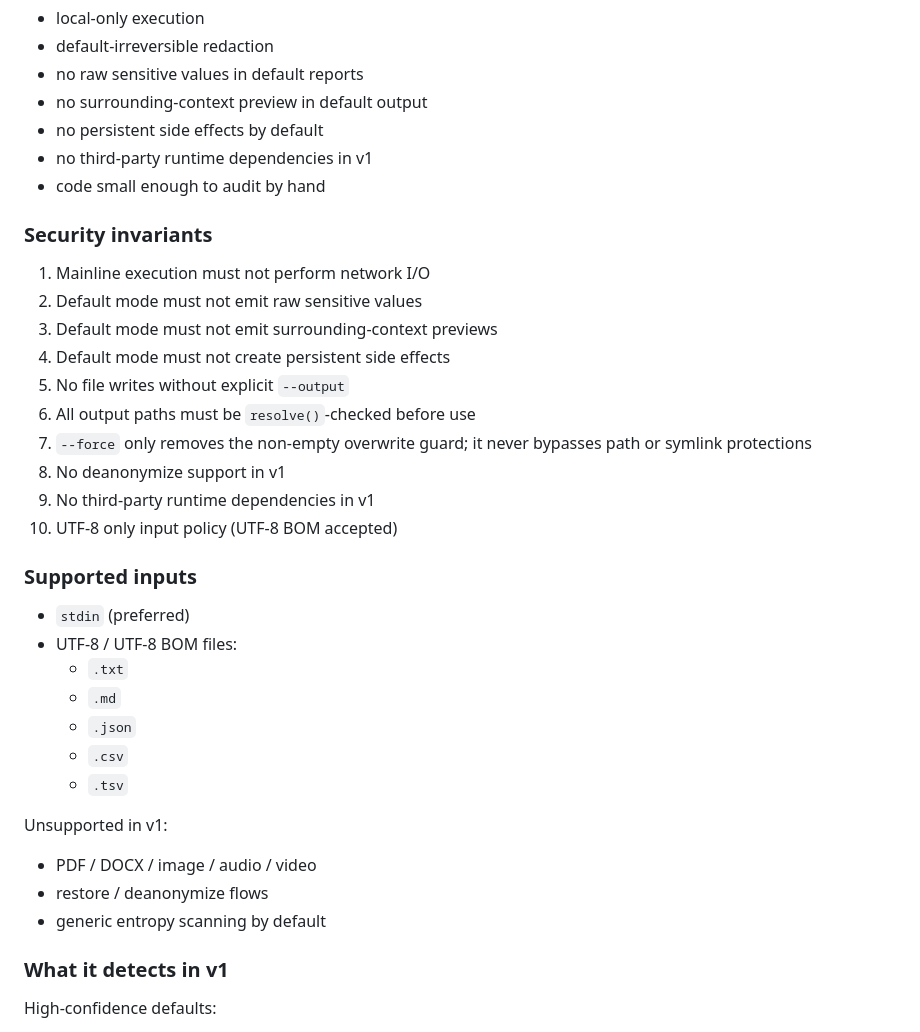
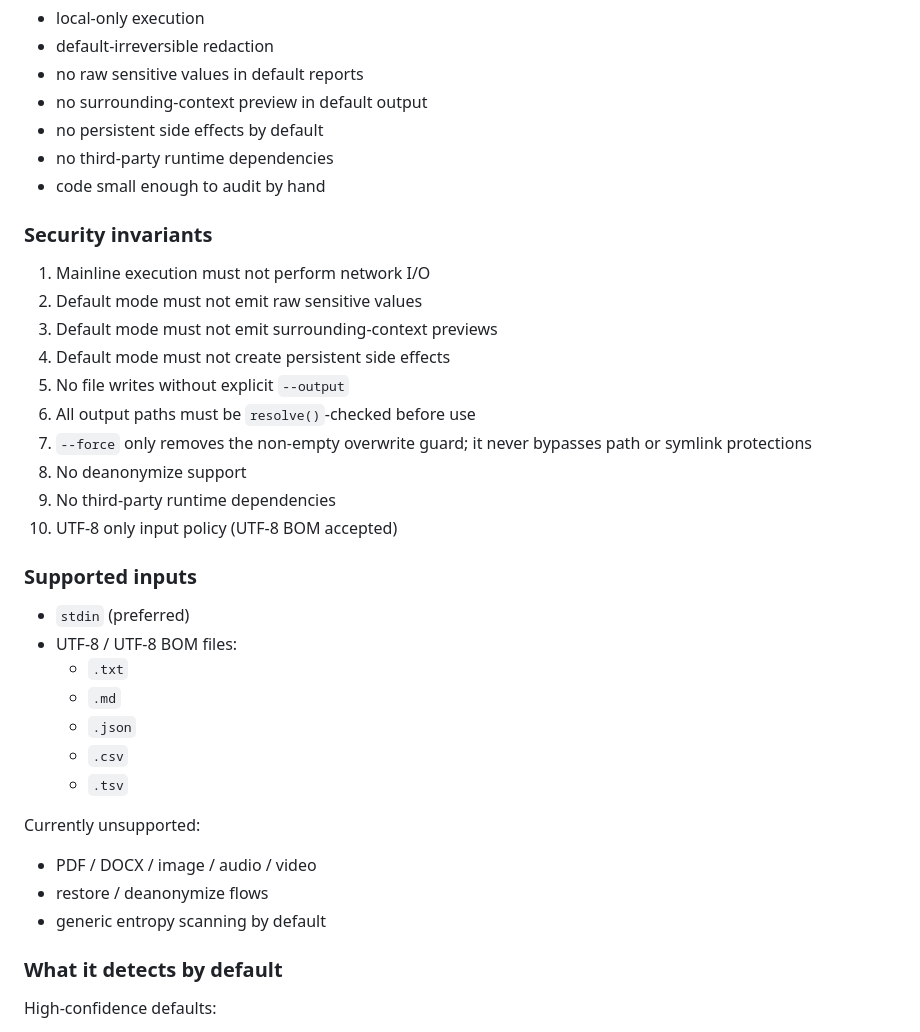
Before and after one commit to Harlan66/local-privacy-guard, a Markdown page: README.md, the part around one of its changes. GitHub-like rendering.

Commit message:
docs: remove version-specific wording from readme

```diff
--- a/README.md
+++ b/README.md
@@ -39,7 +39,7 @@ This project exists to reduce that risk with a narrow, auditable tool that prior
 - no raw sensitive values in default reports
 - no surrounding-context preview in default output
 - no persistent side effects by default
-- no third-party runtime dependencies in v1
+- no third-party runtime dependencies
 - code small enough to audit by hand
 
 ### Security invariants
@@ -51,8 +51,8 @@ This project exists to reduce that risk with a narrow, auditable tool that prior
 5. No file writes without explicit `--output`
 6. All output paths must be `resolve()`-checked before use
 7. `--force` only removes the non-empty overwrite guard; it never bypasses path or symlink protections
-8. No deanonymize support in v1
-9. No third-party runtime dependencies in v1
+8. No deanonymize support
+9. No third-party runtime dependencies
 10. UTF-8 only input policy (UTF-8 BOM accepted)
 
 ### Supported inputs
@@ -65,12 +65,12 @@ This project exists to reduce that risk with a narrow, auditable tool that prior
   - `.csv`
   - `.tsv`
 
-Unsupported in v1:
+Currently unsupported:
 - PDF / DOCX / image / audio / video
 - restore / deanonymize flows
 - generic entropy scanning by default
 
-### What it detects in v1
+### What it detects by default
 
 High-confidence defaults:
 - email addresses
```
Also changed, not shown: other parts of README.md (+5 -5 lines).
